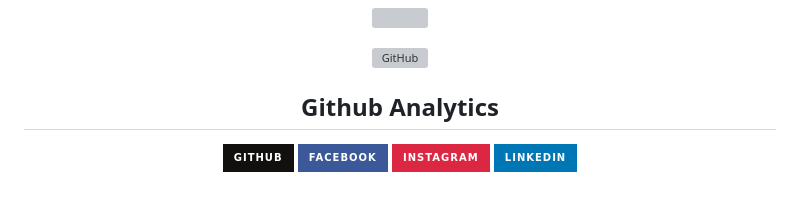
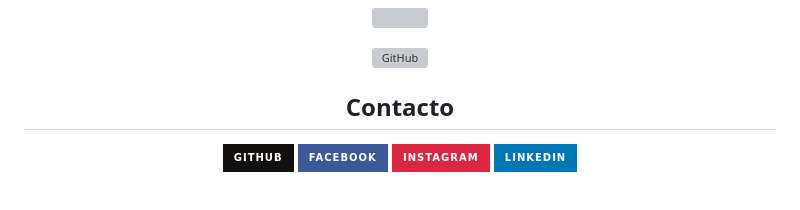
Before and after one commit to Jinder2050/Jinder2050, a Markdown page: README.md, the part around the change. Rendered like a GitHub page; badges without logos; grey boxes are pictures that could not be loaded.

Commit message:
first day

```diff
--- a/README.md
+++ b/README.md
@@ -76,7 +76,7 @@ Here are some ideas to get you started:
 
 <!-- Contacto -->
  <h2 align="center">
-  <b>Github Analytics</b>
+  <b>Contacto</b>
 </h2>
 
 <div class="estilo" align="center" style="display:block;">
```
